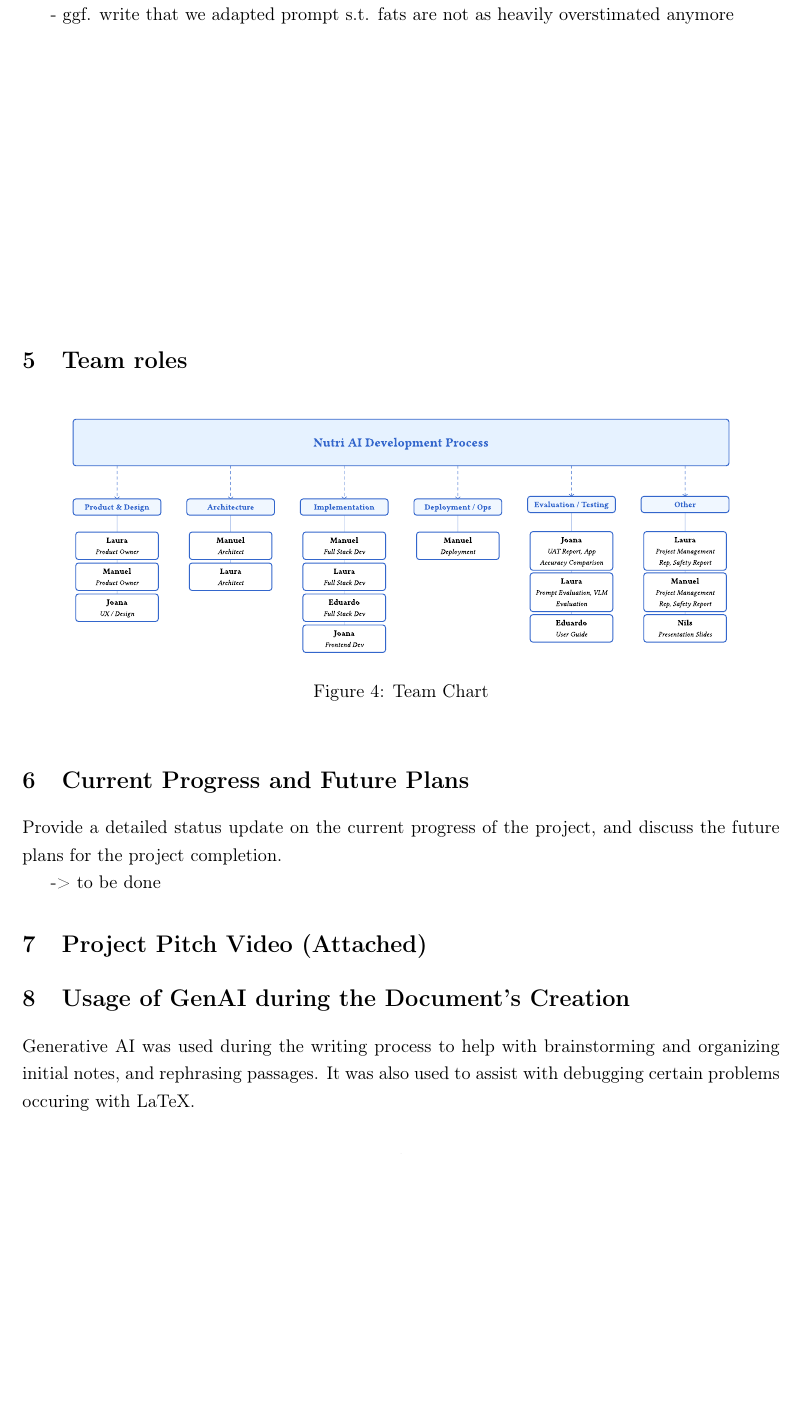
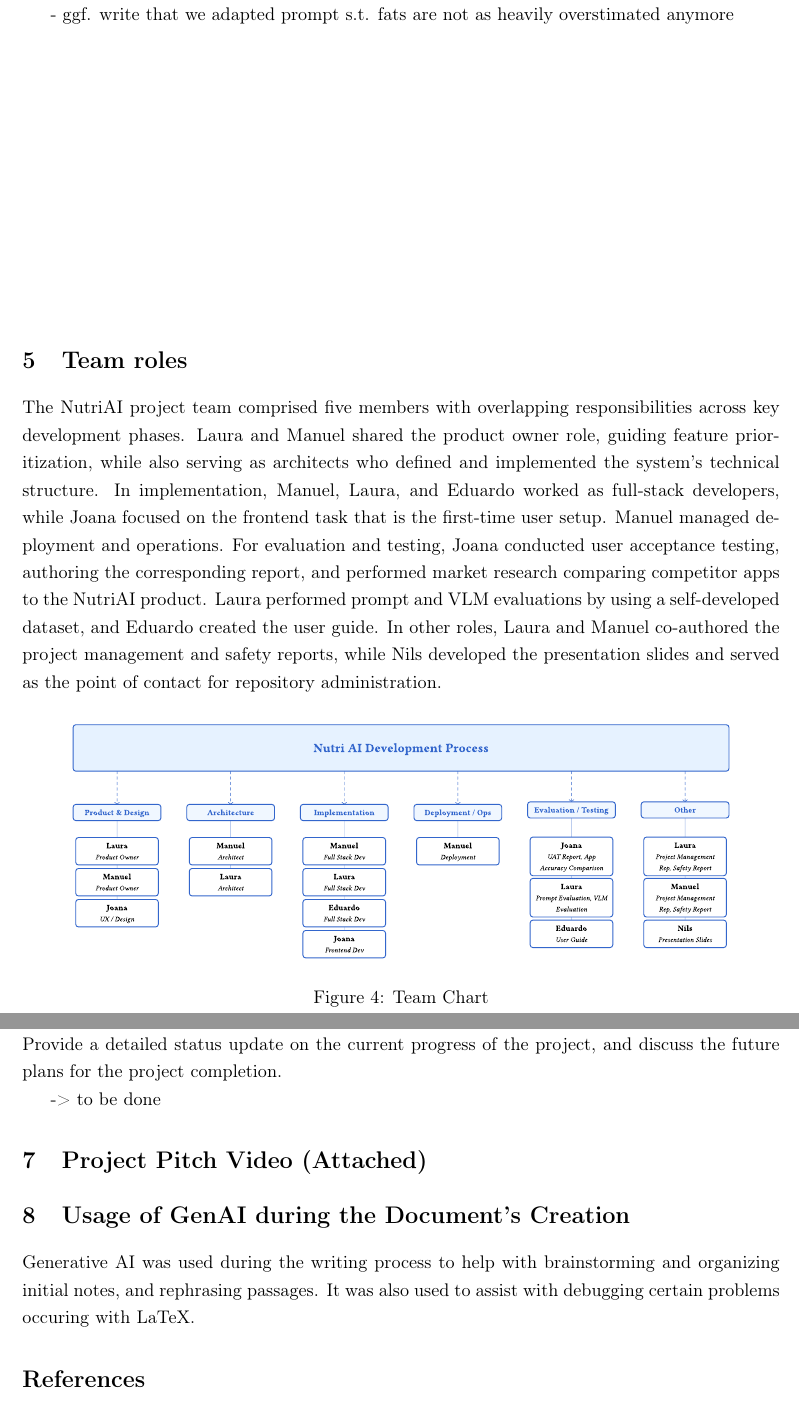
Before and after one commit to nilsobert/Nutri_AI, a LaTeX document (Project_Management_Report/project_management_report.tex): part of page 10 of 11 before the commit and two parts of pages 10 and 11 of 11 after it, the two joined at a grey line, cut so that both start at the same text, the shorter picture padded with empty space. Compiled offline with pdfLaTeX.

Commit message:
add new Team Roles text section

```diff
--- a/Project_Management_Report/project_management_report.tex
+++ b/Project_Management_Report/project_management_report.tex
@@ -270,6 +270,10 @@
 
 \FloatBarrier
 \section{Team roles}
+
+\noindent
+The NutriAI project team comprised five members with overlapping responsibilities across key development phases. Laura and Manuel shared the product owner role, guiding feature prioritization, while also serving as architects who defined and implemented the system's technical structure. In implementation, Manuel, Laura, and Eduardo worked as full-stack developers, while Joana focused on the frontend task that is the first-time user setup. Manuel managed deployment and operations. For evaluation and testing, Joana conducted user acceptance testing, authoring the corresponding report, and performed market research comparing competitor apps to the NutriAI product. Laura performed prompt and VLM evaluations by using a self-developed dataset, and Eduardo created the user guide. In other roles, Laura and Manuel co-authored the project management and safety reports, while Nils developed the presentation slides and served as the point of contact for repository administration.
+
 \begin{figure}[htbp]
     \centering
     \includesvg[width=0.9\textwidth]{org_chart.svg}
```
